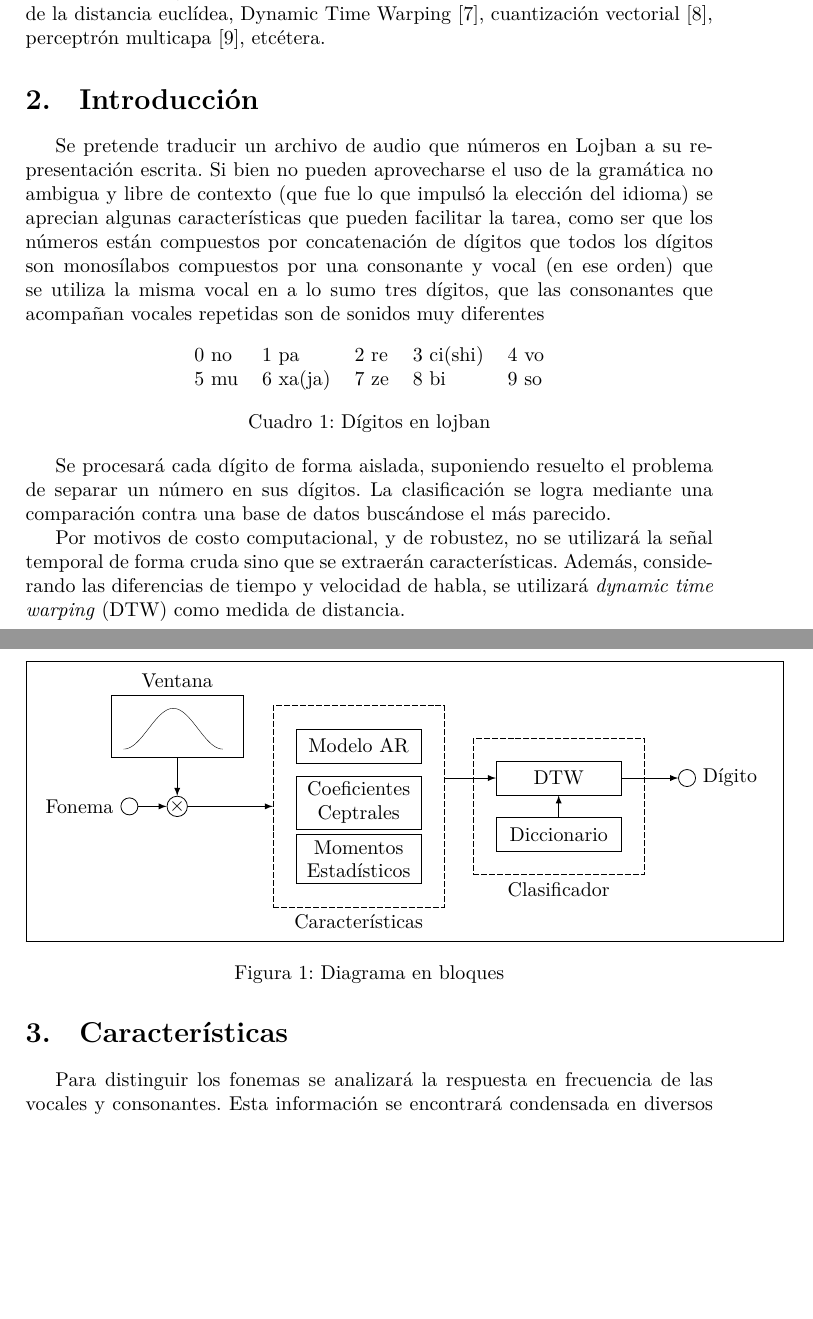
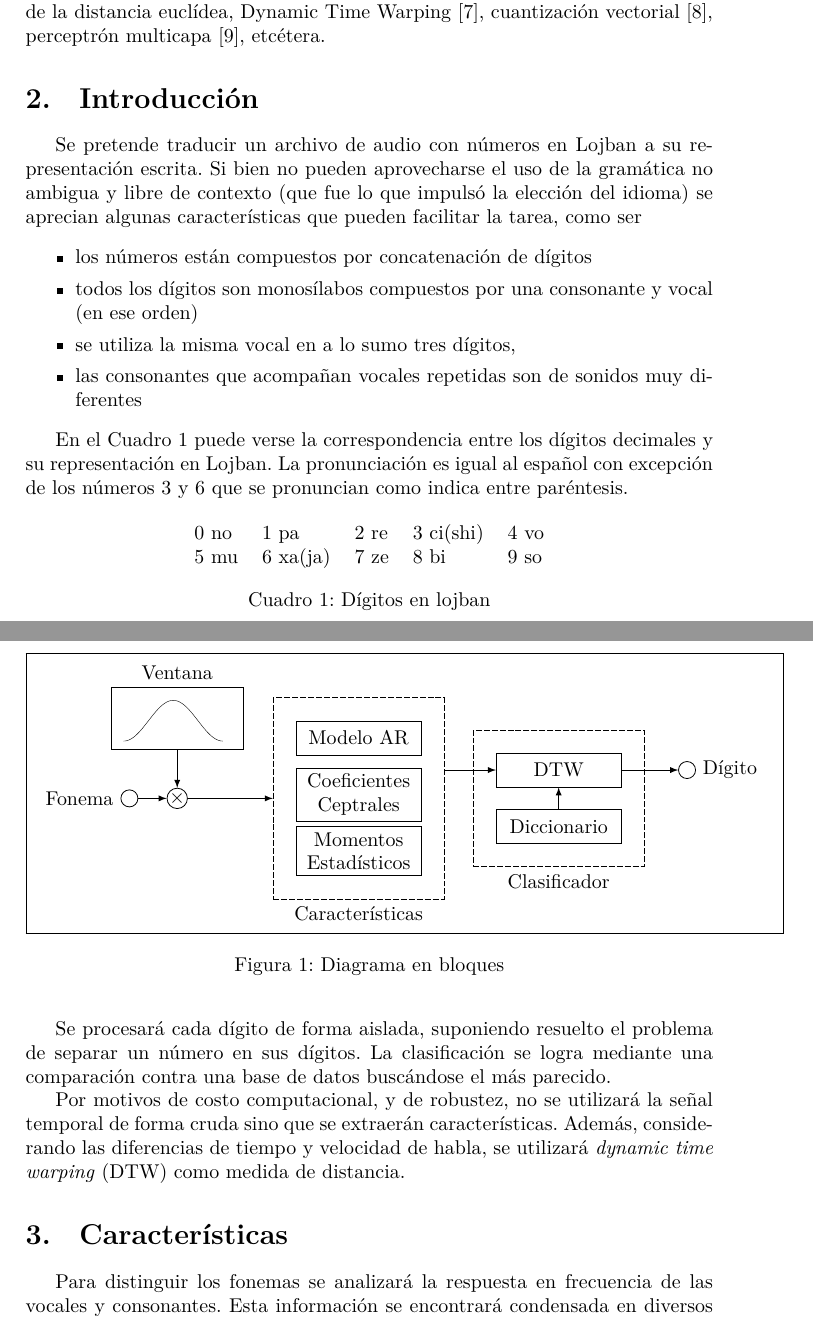
Before and after one commit to ne555/pds, a LaTeX document (propuesta.tex): two parts of pages 1 and 2 of 3, joined at a grey line, cut so that both start at the same text, the shorter picture padded with empty space. Compiled offline with LuaLaTeX.

Commit message:
Explicacion de la tabla

```diff
--- a/propuesta.tex
+++ b/propuesta.tex
@@ -35,18 +35,25 @@
 		[9], etcétera.
 
 	\section{Introducción}
-		Se pretende traducir un archivo de audio que números en Lojban
+		Se pretende traducir un archivo de audio con números en Lojban
 		a su representación escrita.
 		%justificación del lenguaje
 		Si bien no pueden aprovecharse el uso de la gramática
 		no ambigua y libre de contexto (que fue lo que impulsó la
 		elección del idioma) se aprecian algunas características que
-		pueden facilitar la tarea, como ser que los números están
-		compuestos por concatenación de dígitos que todos los dígitos
-		son monosílabos compuestos por una consonante y vocal (en ese
-		orden) que se utiliza la misma vocal en a lo sumo tres dígitos,
-		que las consonantes que acompañan vocales repetidas son de
-		sonidos muy diferentes
+		pueden facilitar la tarea, como ser
+		\begin{itemize}\itemsep0pt
+		\item los números están compuestos por concatenación de dígitos
+		\item todos los dígitos son monosílabos compuestos por una consonante y vocal
+			(en ese orden)
+		\item se utiliza la misma vocal en a lo sumo tres dígitos,
+		\item las consonantes que acompañan vocales repetidas son de sonidos muy diferentes
+		\end{itemize}
+
+		En el Cuadro~\ref{tab:digitos} puede verse la correspondencia entre los dígitos decimales
+		y su representación en Lojban. La pronunciación es igual al español
+		con excepción de los números $3$ y $6$ que se pronuncian como indica
+		entre paréntesis.
 
 		%lista de dígitos
 		\begin{table}[h]
@@ -88,6 +96,13 @@
 		El diccionario se constituirá por la concatenación de
 		estas características a lo largo de la vocal y del fonema
 
+		\begin{figure}
+			\fbox{
+				\input{diagrama_en_bloque}
+			}
+			\caption{Diagrama en bloques}
+		\end{figure}
+
 	\section{Clasificación}
 		Como se mencionó antes las vocales se encuentran
 		distribuidas en los dígitos, no hallándose más de
```
Also changed, not shown: propuesta.tex (7 more changed lines).
